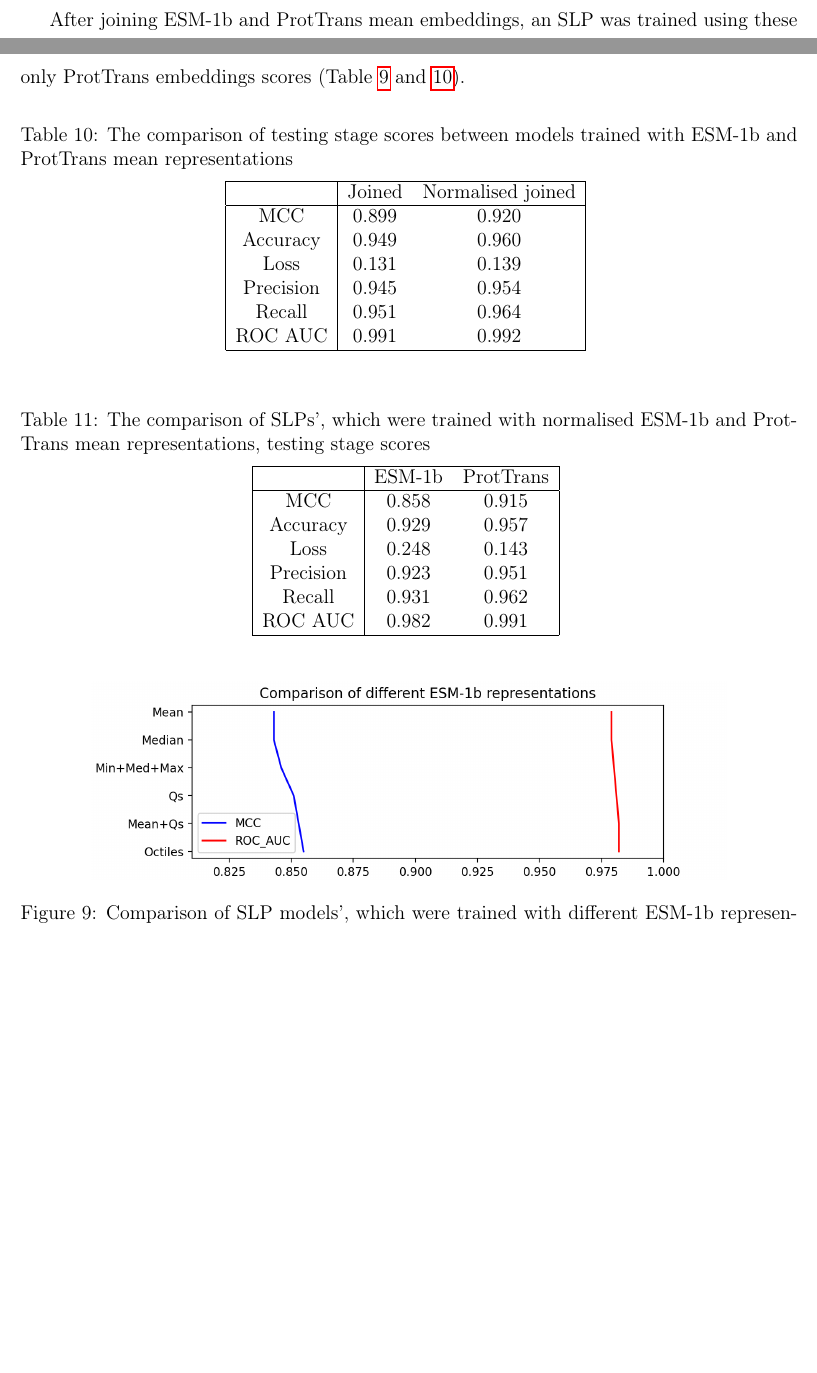
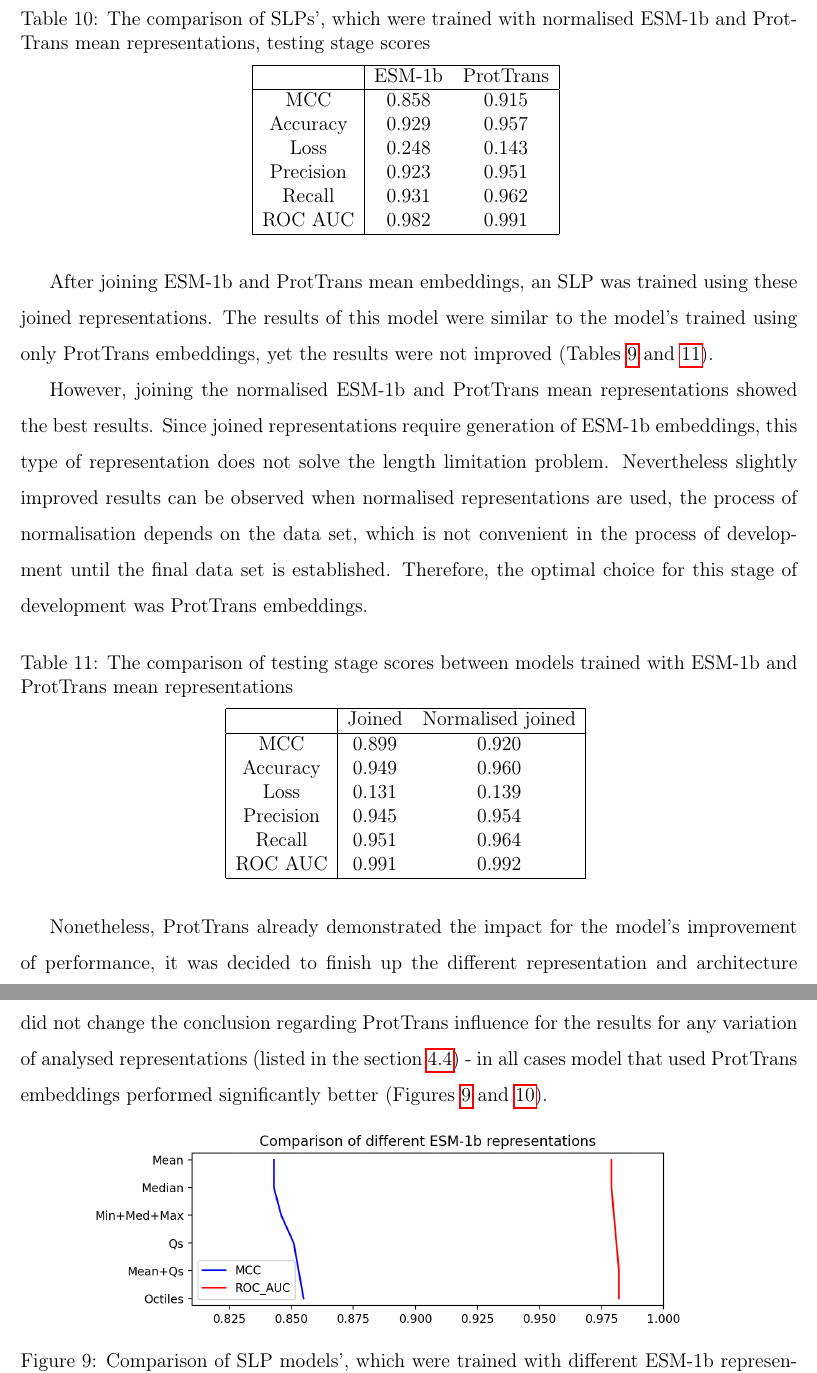
Before and after one commit to ievapudz/Course_Work_Project, a LaTeX document (project.tex): two parts of pages 17 and 18 of 22 before the commit and two parts of pages 18 and 19 of 23 after it, joined at a grey line, cut so that both start at the same text, the shorter picture padded with empty space. Compiled offline with pdfLaTeX.

Commit message:
Added subtypes of representations analysis results description.

```diff
--- a/project.tex
+++ b/project.tex
@@ -430,8 +437,39 @@
+	\begin{table}[h!]
+		\caption{The comparison of SLPs', which were
+		trained with normalised ESM-1b and ProtTrans mean
+		representations, testing stage scores}
+		\vspace{0.2cm}
+		\centering
+		\begin{tabular}{ | c | c c | }
+			\hline
+			& ESM-1b & ProtTrans \\
+			\hline
+			MCC & 0.858 & 0.915 \\
+			Accuracy & 0.929 & 0.957 \\
+			Loss & 0.248 & 0.143 \\
+			Precision & 0.923 & 0.951 \\
+			Recall & 0.931 & 0.962 \\
+			ROC AUC & 0.982 & 0.991 \\
+			\hline
+		\end{tabular}
+		\label{table:normalisedESMAndPTScores}
+	\end{table}
+
 	After joining ESM-1b and ProtTrans mean embeddings, an SLP was trained
-	using these joined representations. The results of this model were not
-	better than model's trained using only ProtTrans embeddings scores
-	(Table \ref{table:comparisonESMandPT} and
+	using these joined representations. The results of this model were similar
+	to the model's trained using only ProtTrans embeddings, yet the results
+	were not improved (Tables \ref{table:comparisonESMandPT} and
 	\ref{table:comparisonJoinedAndJoinedNorm}).
+
+	However, joining the normalised ESM-1b and ProtTrans mean representations
+	showed the best results. Since joined representations require
+	generation of ESM-1b embeddings, this type of representation does not
+	solve the length limitation problem. Nevertheless
+	slightly improved results can be observed when normalised representations
+	are used, the process of normalisation depends on the data set, which is
+	not convenient in the process of development until the final data set
+	is established. Therefore, the optimal choice for this stage of
+	development was ProtTrans embeddings.
 
 	\begin{table}[h!]
 		\caption{The comparison of testing stage scores between
@@ -455,27 +493,16 @@
 		\label{table:comparisonJoinedAndJoinedNorm}
 	\end{table}
 
-	\begin{table}[h!]
-		\caption{The comparison of SLPs', which were
-		trained with normalised ESM-1b and ProtTrans mean
-		representations, testing stage scores}
-		\vspace{0.2cm}
-		\centering
-		\begin{tabular}{ | c | c c | }
-			\hline
-			& ESM-1b & ProtTrans \\
-			\hline
-			MCC & 0.858 & 0.915 \\
-			Accuracy & 0.929 & 0.957 \\
-			Loss & 0.248 & 0.143 \\
-			Precision & 0.923 & 0.951 \\
-			Recall & 0.931 & 0.962 \\
-			ROC AUC & 0.982 & 0.991 \\
-			\hline
-		\end{tabular}
-		\label{table:normalisedESMAndPTScores}
-	\end{table}
-
+	Nonetheless, ProtTrans already demonstrated the impact for the
+	model's improvement of performance, it was decided to finish up
+	the different representation and architecture analysis using both
+	types of embeddings. Although, the results of the consequent analysis
+	did not change the conclusion regarding ProtTrans influence for the
+	results for any variation of analysed representations (listed in the
+	section \ref{analysedRepresentations}) - in all cases model that used
+	ProtTrans embeddings performed significantly better (Figures
+	\ref{figure:scoresRepresentationsESM} and
+	\ref{figure:scoresRepresentationsPT}).
 
 	\begin{figure}[h!]
 		\centering
```
Also changed, not shown: project.pdf, project.tex (13 more changed lines), 1 other file.
